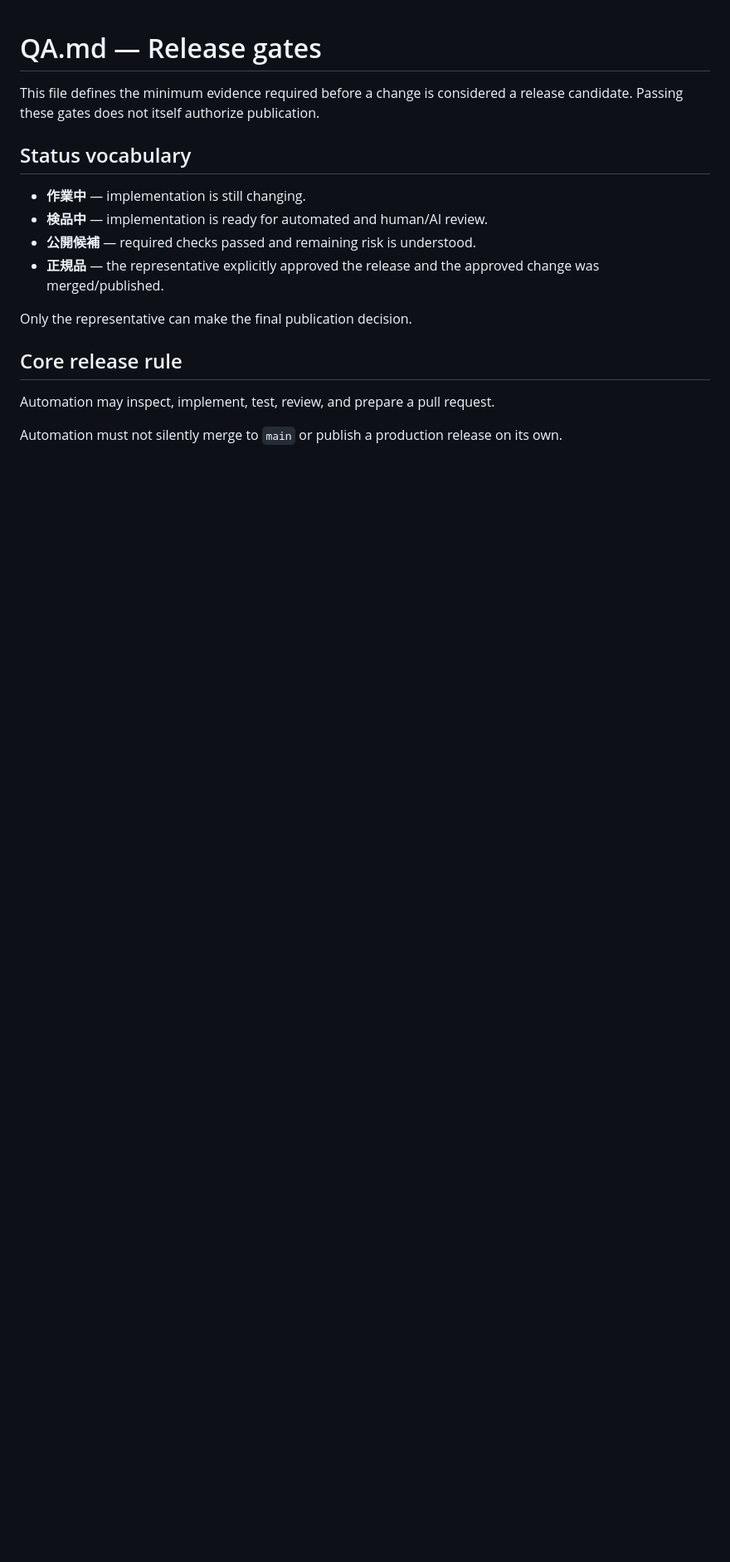
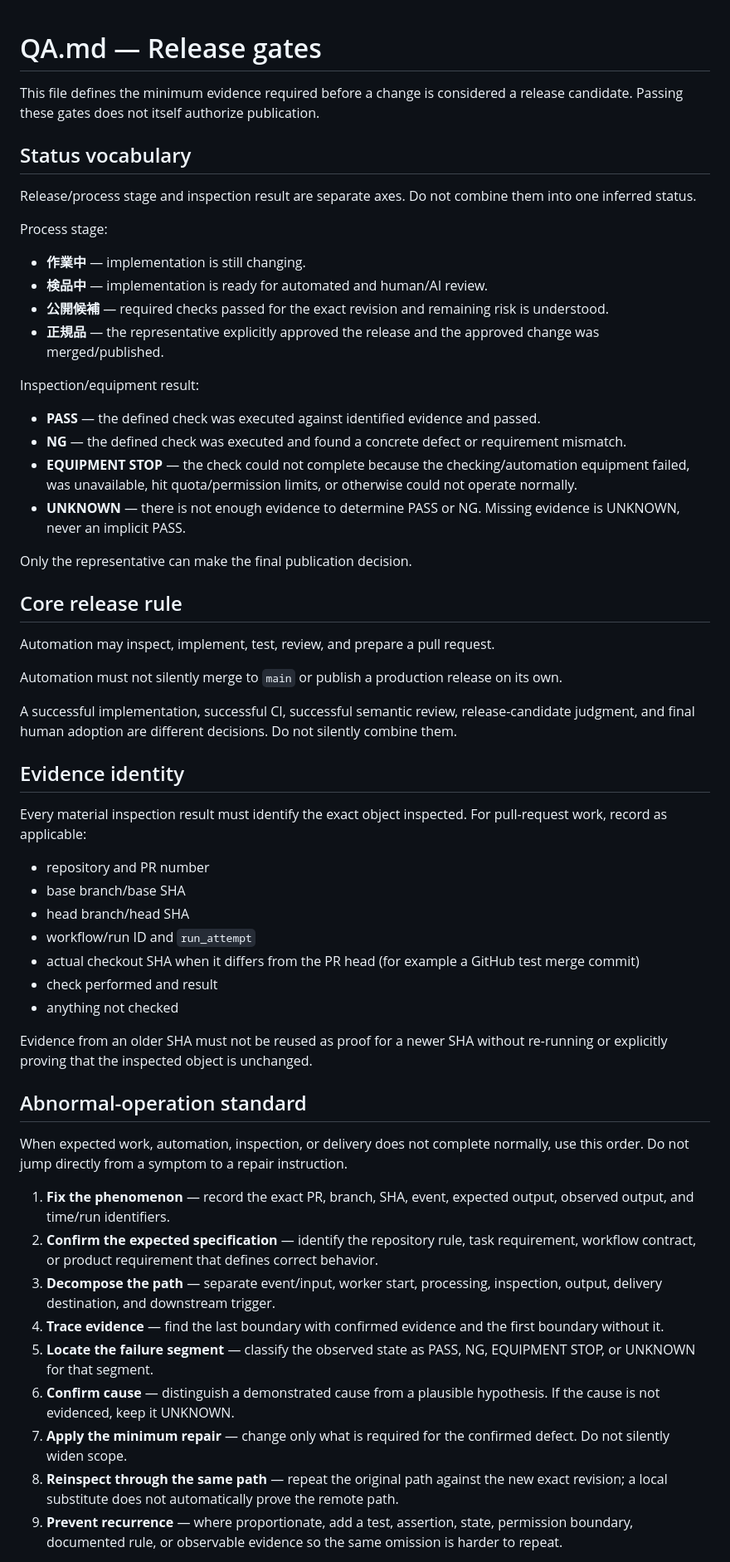
Before and after one commit to sousei-yamashita/mopyo, a Markdown page: QA.md, the part around one of its changes. Shown at 83% size. Drawn GitHub-style; blank space fills up the shorter version.

Commit message:
Define abnormal-operation and evidence standard

```diff
--- a/QA.md
+++ b/QA.md
@@ -4,10 +4,21 @@ This file defines the minimum evidence required before a change is considered a
 
 ## Status vocabulary
 
+Release/process stage and inspection result are separate axes. Do not combine them into one inferred status.
+
+Process stage:
+
 - **作業中** — implementation is still changing.
 - **検品中** — implementation is ready for automated and human/AI review.
-- **公開候補** — required checks passed and remaining risk is understood.
+- **公開候補** — required checks passed for the exact revision and remaining risk is understood.
 - **正規品** — the representative explicitly approved the release and the approved change was merged/published.
+
+Inspection/equipment result:
+
+- **PASS** — the defined check was executed against identified evidence and passed.
+- **NG** — the defined check was executed and found a concrete defect or requirement mismatch.
+- **EQUIPMENT STOP** — the check could not complete because the checking/automation equipment failed, was unavailable, hit quota/permission limits, or otherwise could not operate normally.
+- **UNKNOWN** — there is not enough evidence to determine PASS or NG. Missing evidence is UNKNOWN, never an implicit PASS.
 
 Only the representative can make the final publication decision.
 
@@ -16,3 +27,34 @@ Only the representative can make the final publication decision.
 Automation may inspect, implement, test, review, and prepare a pull request.
 
 Automation must not silently merge to `main` or publish a production release on its own.
+
+A successful implementation, successful CI, successful semantic review, release-candidate judgment, and final human adoption are different decisions. Do not silently combine them.
+
+## Evidence identity
+
+Every material inspection result must identify the exact object inspected. For pull-request work, record as applicable:
+
+- repository and PR number
+- base branch/base SHA
+- head branch/head SHA
+- workflow/run ID and `run_attempt`
+- actual checkout SHA when it differs from the PR head (for example a GitHub test merge commit)
+- check performed and result
+- anything not checked
+
+Evidence from an older SHA must not be reused as proof for a newer SHA without re-running or explicitly proving that the inspected object is unchanged.
+
+## Abnormal-operation standard
+
+When expected work, automation, inspection, or delivery does not complete normally, use this order. Do not jump directly from a symptom to a repair instruction.
+
+1. **Fix the phenomenon** — record the exact PR, branch, SHA, event, expected output, observed output, and time/run identifiers.
+2. **Confirm the expected specification** — identify the repository rule, task requirement, workflow contract, or product requirement that defines correct behavior.
+3. **Decompose the path** — separate event/input, worker start, processing, inspection, output, delivery destination, and downstream trigger.
+4. **Trace evidence** — find the last boundary with confirmed evidence and the first boundary without it.
+5. **Locate the failure segment** — classify the observed state as PASS, NG, EQUIPMENT STOP, or UNKNOWN for that segment.
+6. **Confirm cause** — distinguish a demonstrated cause from a plausible hypothesis. If the cause is not evidenced, keep it UNKNOWN.
+7. **Apply the minimum repair** — change only what is required for the confirmed defect. Do not silently widen scope.
+8. **Reinspect through the same path** — repeat the original path against the new exact revision; a local substitute does not automatically prove the remote path.
+9. **Prevent recurrence** — where proportionate, add a test, assertion, state, permission boundary, documented rule, or observable evidence so the same omission is harder to repeat.
+
```
Also changed, not shown: other parts of QA.md (+20 -0 lines).
